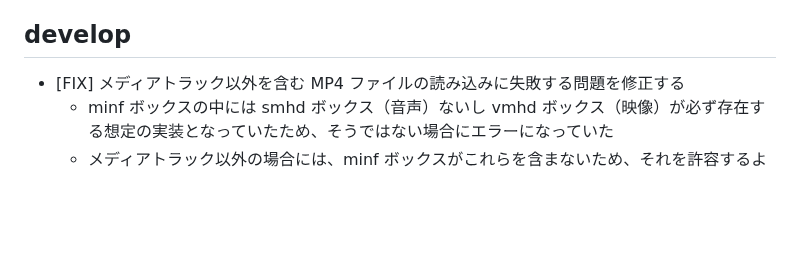
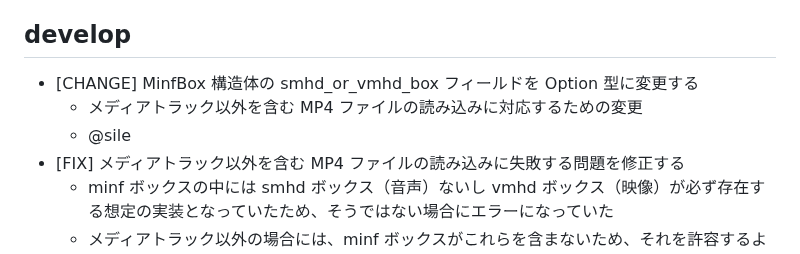
Before and after one commit to shiguredo/mp4-rust, a Markdown page: CHANGES.md, the part around the change. Drawn GitHub-style; blank space fills up the shorter version.

Commit message:
refactor: MinfBox構造体のsmhd_or_vmhd_boxをOption型に変更

```diff
--- a/CHANGES.md
+++ b/CHANGES.md
@@ -11,6 +11,9 @@
 
 ## develop
 
+- [CHANGE] MinfBox 構造体の smhd_or_vmhd_box フィールドを Option 型に変更する
+  - メディアトラック以外を含む MP4 ファイルの読み込みに対応するための変更
+  - @sile
 - [FIX] メディアトラック以外を含む MP4 ファイルの読み込みに失敗する問題を修正する
   - minf ボックスの中には smhd ボックス（音声）ないし vmhd ボックス（映像）が必ず存在する想定の実装となっていたため、そうではない場合にエラーになっていた
   - メディアトラック以外の場合には、minf ボックスがこれらを含まないため、それを許容するようにする
```
